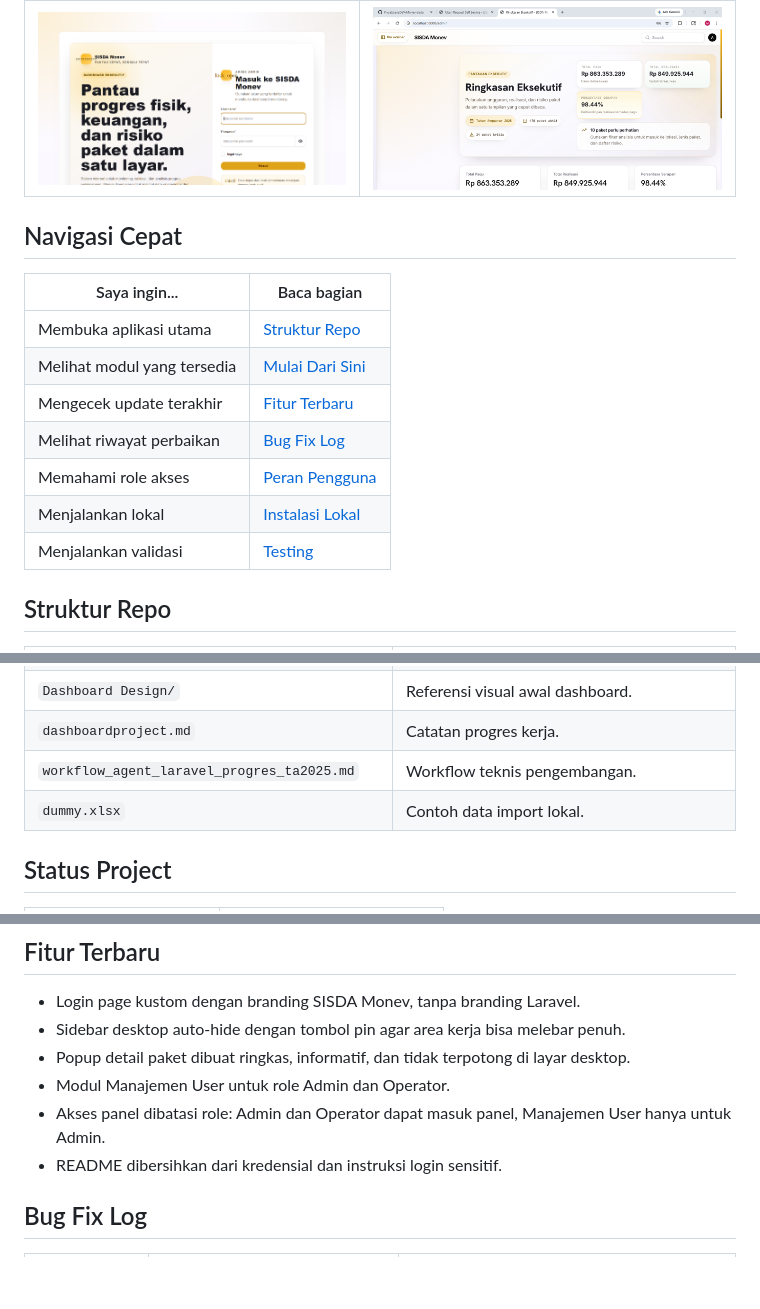
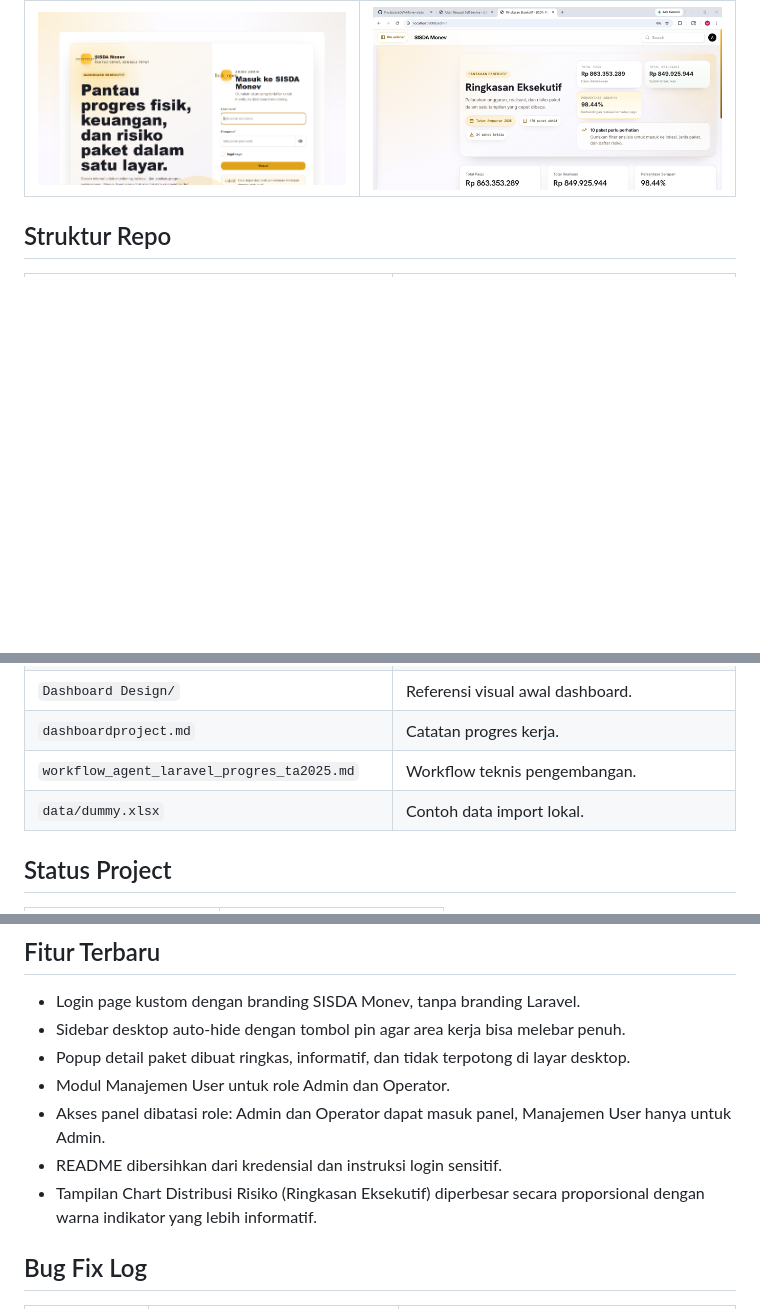
Before and after one commit to FiyyaLisanaDeV/Monev-sisda, a Markdown page: README.md, 3 parts joined by grey strips. Drawn GitHub-style; blank space fills up the shorter version.

Commit message:
docs: remove quick navigation and update changelog

```diff
--- a/README.md
+++ b/README.md
@@ -10,17 +10,7 @@ Dashboard monitoring progres fisik, keuangan, dan risiko paket berbasis Laravel
 | --- | --- |
 | ![Login SISDA Monev](laravel-progres-dashboard/docs/screenshots/login.png) | ![Admin Dashboard SISDA Monev](laravel-progres-dashboard/docs/screenshots/admin-dashboard.png) |
 
-## Navigasi Cepat
 
-| Saya ingin... | Baca bagian |
-| --- | --- |
-| Membuka aplikasi utama | [Struktur Repo](#struktur-repo) |
-| Melihat modul yang tersedia | [Mulai Dari Sini](#mulai-dari-sini) |
-| Mengecek update terakhir | [Fitur Terbaru](#fitur-terbaru) |
-| Melihat riwayat perbaikan | [Bug Fix Log](#bug-fix-log) |
-| Memahami role akses | [Peran Pengguna](#peran-pengguna) |
-| Menjalankan lokal | [Instalasi Lokal](#instalasi-lokal) |
-| Menjalankan validasi | [Testing](#testing) |
 
 ## Struktur Repo
 
@@ -31,7 +21,7 @@ Dashboard monitoring progres fisik, keuangan, dan risiko paket berbasis Laravel
 | `Dashboard Design/` | Referensi visual awal dashboard. |
 | `dashboardproject.md` | Catatan progres kerja. |
 | `workflow_agent_laravel_progres_ta2025.md` | Workflow teknis pengembangan. |
-| `dummy.xlsx` | Contoh data import lokal. |
+| `data/dummy.xlsx` | Contoh data import lokal. |
 
 ## Status Project
 
@@ -88,6 +78,7 @@ Dashboard monitoring progres fisik, keuangan, dan risiko paket berbasis Laravel
 - Modul Manajemen User untuk role Admin dan Operator.
 - Akses panel dibatasi role: Admin dan Operator dapat masuk panel, Manajemen User hanya untuk Admin.
 - README dibersihkan dari kredensial dan instruksi login sensitif.
+- Tampilan Chart Distribusi Risiko (Ringkasan Eksekutif) diperbesar secara proporsional dengan warna indikator yang lebih informatif.
 
 ## Bug Fix Log
 
```
Also changed, not shown: other parts of README.md (+1 -0 lines).
